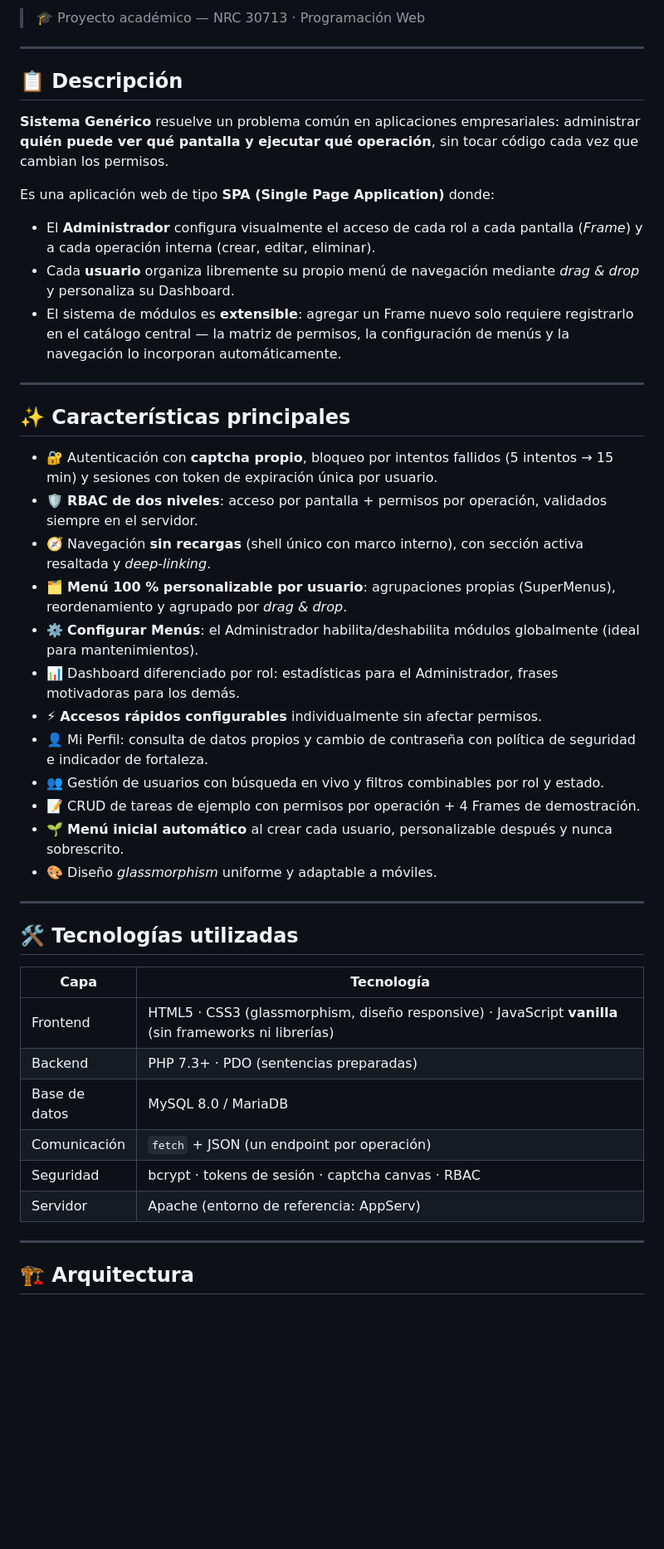
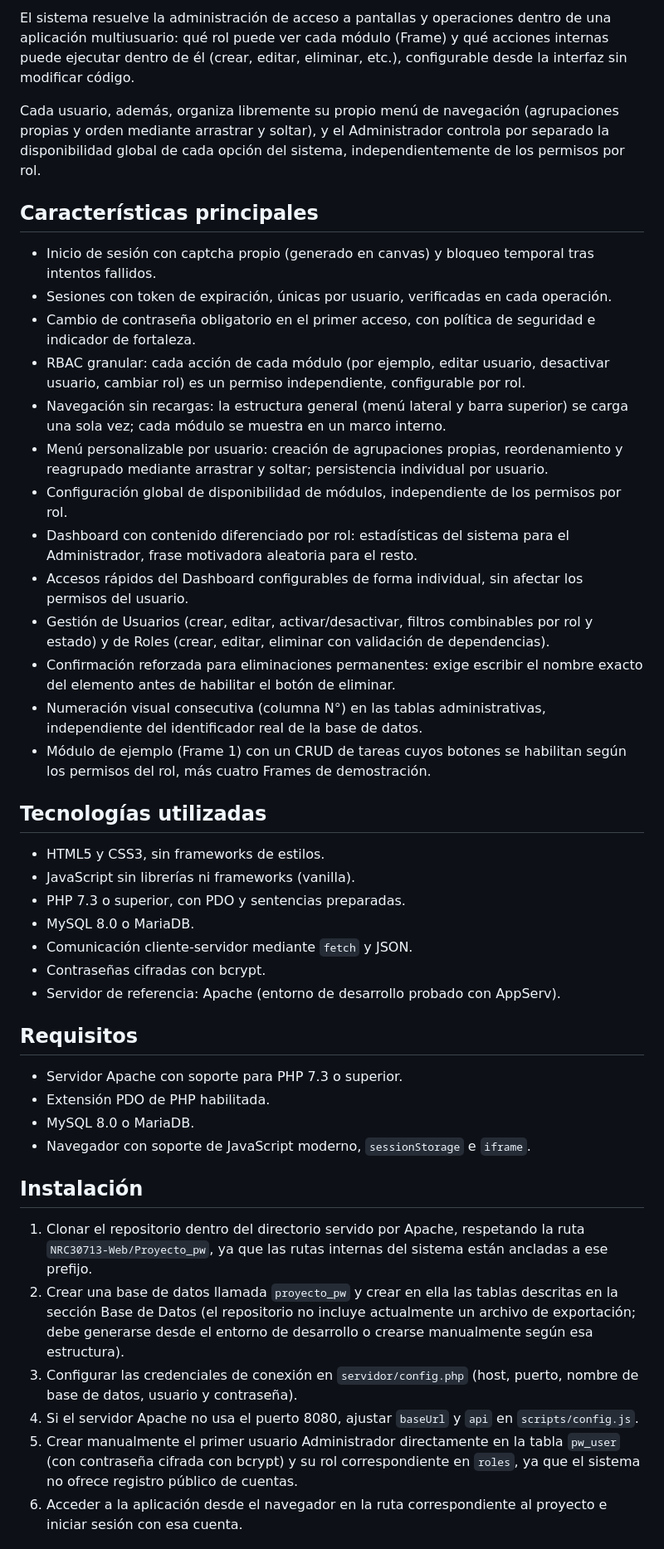
Before and after one commit to itsdavx/Proyecto_pw, a Markdown page: README.md, the part around one of its changes. Shown at 83% size. Rendered like a GitHub page; blank space fills up the shorter version.

Commit message:
README.md Actualizado

```diff
--- a/README.md
+++ b/README.md
@@ -11,49 +6,47 @@ Sistema web de administración con **control de acceso basado en roles (RBAC)**,
 
-> 🎓 Proyecto académico — NRC 30713 · Programación Web
+El sistema resuelve la administración de acceso a pantallas y operaciones dentro de una aplicación multiusuario: qué rol puede ver cada módulo (Frame) y qué acciones internas puede ejecutar dentro de él (crear, editar, eliminar, etc.), configurable desde la interfaz sin modificar código.
 
----
+Cada usuario, además, organiza libremente su propio menú de navegación (agrupaciones propias y orden mediante arrastrar y soltar), y el Administrador controla por separado la disponibilidad global de cada opción del sistema, independientemente de los permisos por rol.
 
-## 📋 Descripción
+## Características principales
 
-**Sistema Genérico** resuelve un problema común en aplicaciones empresariales: administrar **quién puede ver qué pantalla y ejecutar qué operación**, sin tocar código cada vez que cambian los permisos.
+- Inicio de sesión con captcha propio (generado en canvas) y bloqueo temporal tras intentos fallidos.
+- Sesiones con token de expiración, únicas por usuario, verificadas en cada operación.
+- Cambio de contraseña obligatorio en el primer acceso, con política de seguridad e indicador de fortaleza.
+- RBAC granular: cada acción de cada módulo (por ejemplo, editar usuario, desactivar usuario, cambiar rol) es un permiso independiente, configurable por rol.
+- Navegación sin recargas: la estructura general (menú lateral y barra superior) se carga una sola vez; cada módulo se muestra en un marco interno.
+- Menú personalizable por usuario: creación de agrupaciones propias, reordenamiento y reagrupado mediante arrastrar y soltar; persistencia individual por usuario.
+- Configuración global de disponibilidad de módulos, independiente de los permisos por rol.
+- Dashboard con contenido diferenciado por rol: estadísticas del sistema para el Administrador, frase motivadora aleatoria para el resto.
+- Accesos rápidos del Dashboard configurables de forma individual, sin afectar los permisos del usuario.
+- Gestión de Usuarios (crear, editar, activar/desactivar, filtros combinables por rol y estado) y de Roles (crear, editar, eliminar con validación de dependencias).
+- Confirmación reforzada para eliminaciones permanentes: exige escribir el nombre exacto del elemento antes de habilitar el botón de eliminar.
+- Numeración visual consecutiva (columna N°) en las tablas administrativas, independiente del identificador real de la base de datos.
+- Módulo de ejemplo (Frame 1) con un CRUD de tareas cuyos botones se habilitan según los permisos del rol, más cuatro Frames de demostración.
 
-Es una aplicación web de tipo **SPA (Single Page Application)** donde:
+## Tecnologías utilizadas
 
-- El **Administrador** configura visualmente el acceso de cada rol a cada pantalla (*Frame*) y a cada operación interna (crear, editar, eliminar).
-- Cada **usuario** organiza libremente su propio menú de navegación mediante *drag & drop* y personaliza su Dashboard.
-- El sistema de módulos es **extensible**: agregar un Frame nuevo solo requiere registrarlo en el catálogo central — la matriz de permisos, la configuración de menús y la navegación lo incorporan automáticamente.
+- HTML5 y CSS3, sin frameworks de estilos.
+- JavaScript sin librerías ni frameworks (vanilla).
+- PHP 7.3 o superior, con PDO y sentencias preparadas.
+- MySQL 8.0 o MariaDB.
+- Comunicación cliente-servidor mediante `fetch` y JSON.
+- Contraseñas cifradas con bcrypt.
+- Servidor de referencia: Apache (entorno de desarrollo probado con AppServ).
 
----
+## Requisitos
 
-## ✨ Características principales
+- Servidor Apache con soporte para PHP 7.3 o superior.
+- Extensión PDO de PHP habilitada.
+- MySQL 8.0 o MariaDB.
+- Navegador con soporte de JavaScript moderno, `sessionStorage` e `iframe`.
 
-- 🔐 Autenticación con **captcha propio**, bloqueo por intentos fallidos (5 intentos → 15 min) y sesiones con token de expiración única por usuario.
-- 🛡️ **RBAC de dos niveles**: acceso por pantalla + permisos por operación, validados siempre en el servidor.
-- 🧭 Navegación **sin recargas** (shell único con marco interno), con sección activa resaltada y *deep-linking*.
-- 🗂️ **Menú 100 % personalizable por usuario**: agrupaciones propias (SuperMenus), reordenamiento y agrupado por *drag & drop*.
-- ⚙️ **Configurar Menús**: el Administrador habilita/deshabilita módulos globalmente (ideal para mantenimientos).
-- 📊 Dashboard diferenciado por rol: estadísticas para el Administrador, frases motivadoras para los demás.
-- ⚡ **Accesos rápidos configurables** individualmente sin afectar permisos.
-- 👤 Mi Perfil: consulta de datos propios y cambio de contraseña con política de seguridad e indicador de fortaleza.
-- 👥 Gestión de usuarios con búsqueda en vivo y filtros combinables por rol y estado.
-- 📝 CRUD de tareas de ejemplo con permisos por operación + 4 Frames de demostración.
-- 🌱 **Menú inicial automático** al crear cada usuario, personalizable después y nunca sobrescrito.
-- 🎨 Diseño *glassmorphism* uniforme y adaptable a móviles.
+## Instalación
 
----
+1. Clonar el repositorio dentro del directorio servido por Apache, respetando la ruta `NRC30713-Web/Proyecto_pw`, ya que las rutas internas del sistema están ancladas a ese prefijo.
+2. Crear una base de datos llamada `proyecto_pw` y crear en ella las tablas descritas en la sección Base de Datos (el repositorio no incluye actualmente un archivo de exportación; debe generarse desde el entorno de desarrollo o crearse manualmente según esa estructura).
+3. Configurar las credenciales de conexión en `servidor/config.php` (host, puerto, nombre de base de datos, usuario y contraseña).
+4. Si el servidor Apache no usa el puerto 8080, ajustar `baseUrl` y `api` en `scripts/config.js`.
+5. Crear manualmente el primer usuario Administrador directamente en la tabla `pw_user` (con contraseña cifrada con bcrypt) y su rol correspondiente en `roles`, ya que el sistema no ofrece registro público de cuentas.
+6. Acceder a la aplicación desde el navegador en la ruta correspondiente al proyecto e iniciar sesión con esa cuenta.
 
-## 🛠️ Tecnologías utilizadas
-
-| Capa | Tecnología |
-|---|---|
-| Frontend | HTML5 · CSS3 (glassmorphism, diseño responsive) · JavaScript **vanilla** (sin frameworks ni librerías) |
-| Backend | PHP 7.3+ · PDO (sentencias preparadas) |
-| Base de datos | MySQL 8.0 / MariaDB |
-| Comunicación | `fetch` + JSON (un endpoint por operación) |
-| Seguridad | bcrypt · tokens de sesión · captcha canvas · RBAC |
-| Servidor | Apache (entorno de referencia: AppServ) |
-
----
-
-## 🏗️ Arquitectura
-
```
Also changed, not shown: other parts of README.md (+64 -154 lines).
